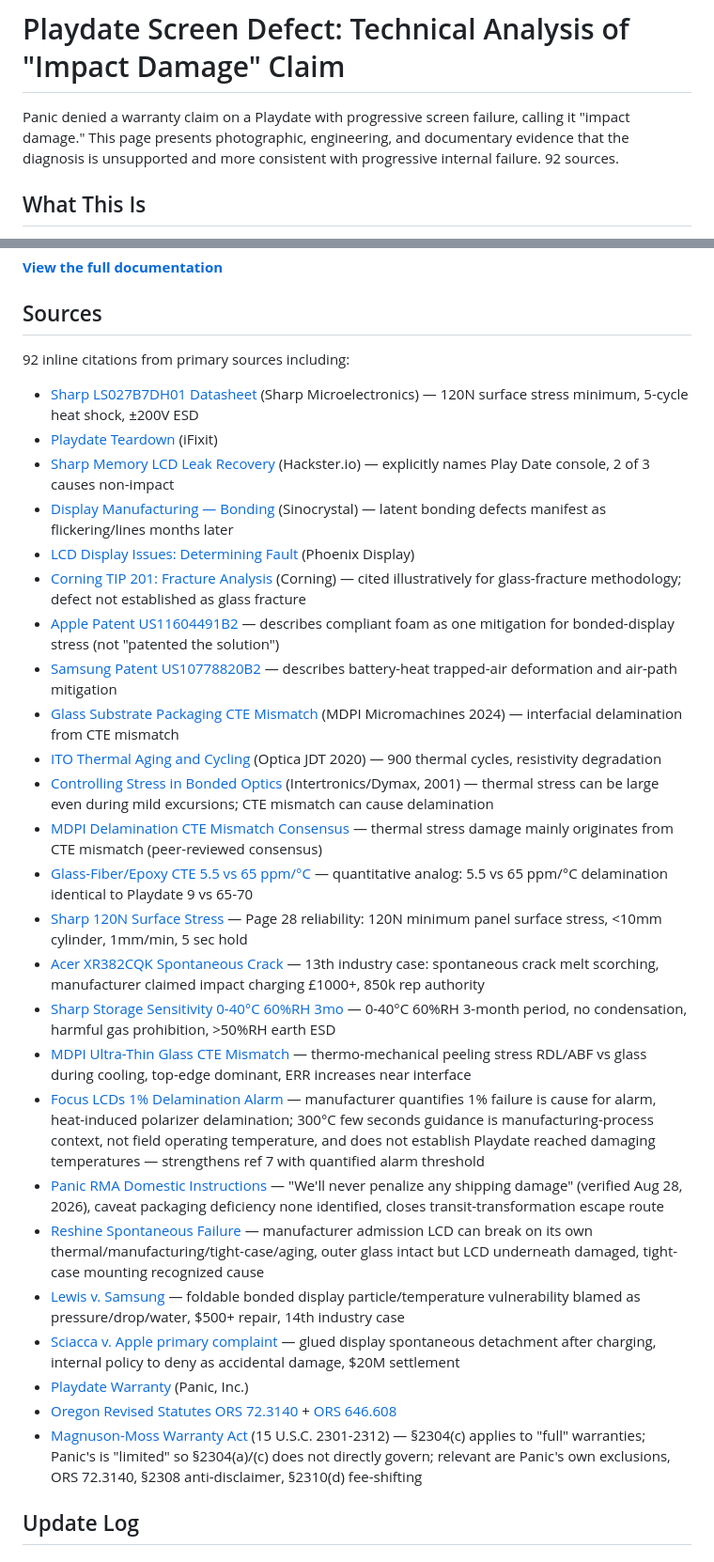
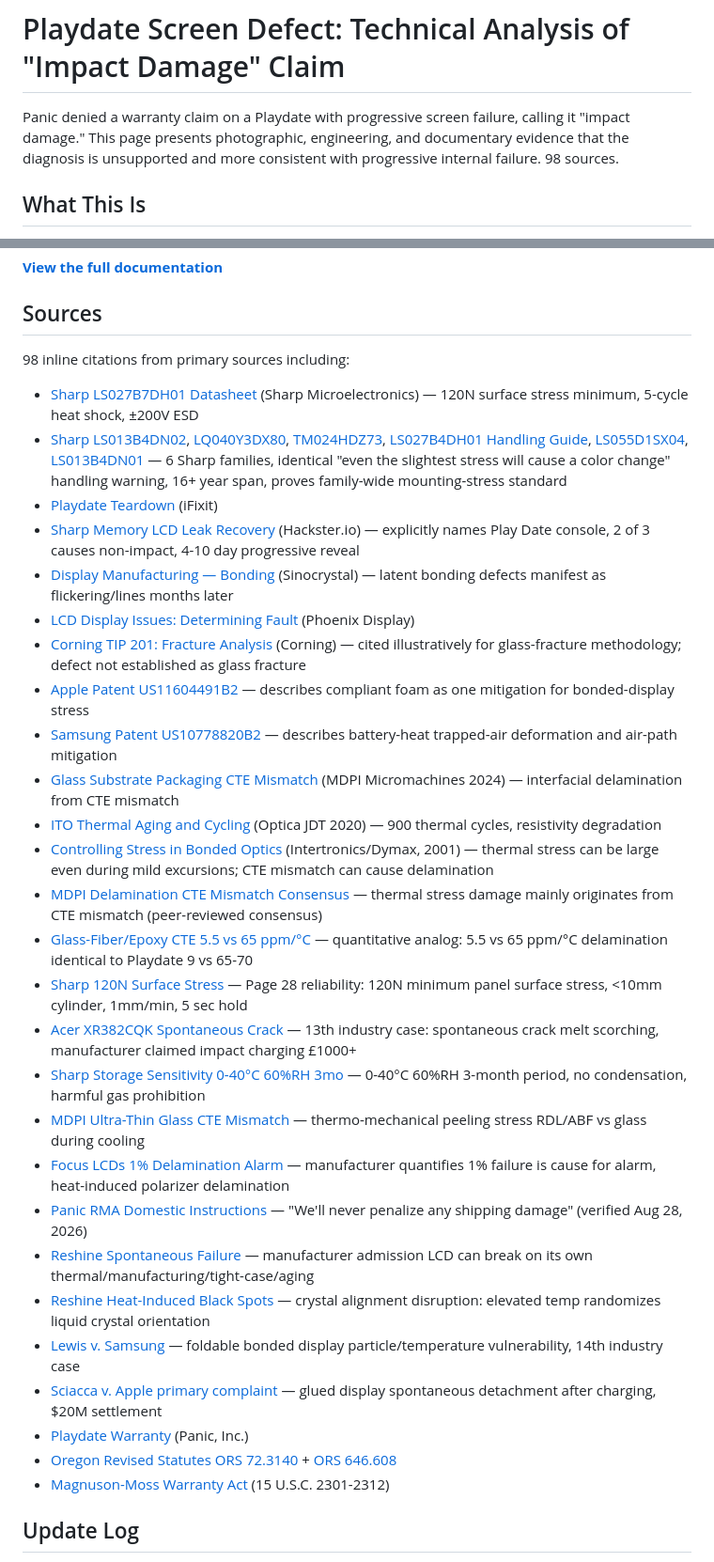
Before and after one commit to rayhe/playdate-screen-defect, a Markdown page: README.md, 2 parts joined by grey strips. Shown at 94% size. Rendered like a GitHub page.

Commit message:
README 92→98 sources: Sharp family-wide slightest-stress standard (6 models)

```diff
--- a/README.md
+++ b/README.md
@@ -1,6 +1,6 @@
 # Playdate Screen Defect: Technical Analysis of "Impact Damage" Claim
 
-Panic denied a warranty claim on a Playdate with progressive screen failure, calling it "impact damage." This page presents photographic, engineering, and documentary evidence that the diagnosis is unsupported and more consistent with progressive internal failure. 92 sources.
+Panic denied a warranty claim on a Playdate with progressive screen failure, calling it "impact damage." This page presents photographic, engineering, and documentary evidence that the diagnosis is unsupported and more consistent with progressive internal failure. 98 sources.
 
 ## What This Is
 
@@ -14,15 +14,16 @@ The defect pattern changed over time: full-screen pixel corruption evolved into
 
 ## Sources
 
-92 inline citations from primary sources including:
+98 inline citations from primary sources including:
 
 - [Sharp LS027B7DH01 Datasheet](https://media.digikey.com/pdf/Data%20Sheets/Sharp%20PDFs/LS027B7DH01.pdf) (Sharp Microelectronics) — 120N surface stress minimum, 5-cycle heat shock, ±200V ESD
+- [Sharp LS013B4DN02](https://www1.futureelectronics.com/doc/SHARP/HSM00000011339649.pdf), [LQ040Y3DX80](https://file01.andesource.com/pkpdf/LQ040Y3DX80_v01.pdf), [TM024HDZ73](https://community.nxp.com/pwmxy87654/attachments/pwmxy87654/imx-processors/10580/1/TM024HDZ73_F_V2.0.pdf), [LS027B4DH01 Handling Guide](https://pdf.product.network/daef166d/sharp.co.jp/LS027B4DH01.html), [LS055D1SX04](https://bitsavers.pdp-11.net/components/sharp/Sharp_LCD_Panels/LS055D1SX04.pdf), [LS013B4DN01](https://datasheet4u.com/pdf-down/L/S/0/LS013B4DN01-Sharp.pdf) — 6 Sharp families, identical "even the slightest stress will cause a color change" handling warning, 16+ year span, proves family-wide mounting-stress standard
 - [Playdate Teardown](https://www.ifixit.com/Teardown/Playdate+Teardown/143811) (iFixit)
-- [Sharp Memory LCD Leak Recovery](https://www.hackster.io/drfailov/sharp-memory-lcd-leak-recovery-5779ff) (Hackster.io) — explicitly names Play Date console, 2 of 3 causes non-impact
+- [Sharp Memory LCD Leak Recovery](https://www.hackster.io/drfailov/sharp-memory-lcd-leak-recovery-5779ff) (Hackster.io) — explicitly names Play Date console, 2 of 3 causes non-impact, 4-10 day progressive reveal
 - [Display Manufacturing — Bonding](https://www.youtube.com/watch?v=3nFuhWB-_XE) (Sinocrystal) — latent bonding defects manifest as flickering/lines months later
 - [LCD Display Issues: Determining Fault](https://display.phoenixdisplay.com/blog/lcd-display-issues-determining-who-or-what-is-at-fault) (Phoenix Display)
 - [Corning TIP 201: Fracture Analysis](https://www.corning.com/media/worldwide/cdt/documents/Fracture%20Analysis,%20a%20Basic%20Tool%20to%20Solve%20Breakage%20Issues_February%202021.pdf) (Corning) — cited illustratively for glass-fracture methodology; defect not established as glass fracture
-- [Apple Patent US11604491B2](https://patents.google.com/patent/US11604491B2/en) — describes compliant foam as one mitigation for bonded-display stress (not "patented the solution")
+- [Apple Patent US11604491B2](https://patents.google.com/patent/US11604491B2/en) — describes compliant foam as one mitigation for bonded-display stress
 - [Samsung Patent US10778820B2](https://patents.google.com/patent/US10778820B2/en) — describes battery-heat trapped-air deformation and air-path mitigation
 - [Glass Substrate Packaging CTE Mismatch](https://www.mdpi.com/2072-666X/16/8/944) (MDPI Micromachines 2024) — interfacial delamination from CTE mismatch
 - [ITO Thermal Aging and Cycling](https://opg.optica.org/jdt/abstract.cfm?uri=jdt-8-7-385) (Optica JDT 2020) — 900 thermal cycles, resistivity degradation
@@ -30,17 +31,18 @@ The defect pattern changed over time: full-screen pixel corruption evolved into
 - [MDPI Delamination CTE Mismatch Consensus](https://www.mdpi.com/2072-666X/15/3/376/xml) — thermal stress damage mainly originates from CTE mismatch (peer-reviewed consensus)
 - [Glass-Fiber/Epoxy CTE 5.5 vs 65 ppm/°C](https://iconnect007.com/index.php/article/118346/an-examination-of-glass-fiber-and-epoxy-interface-degradation-in-printed-circuit-boards/118349?skin=pcb) — quantitative analog: 5.5 vs 65 ppm/°C delamination identical to Playdate 9 vs 65-70
 - [Sharp 120N Surface Stress](https://media.digikey.com/pdf/Data%20Sheets/Sharp%20PDFs/LS027B7DH01.pdf) — Page 28 reliability: 120N minimum panel surface stress, <10mm cylinder, 1mm/min, 5 sec hold
-- [Acer XR382CQK Spontaneous Crack](https://www.ifixit.com/Answers/View/580803/What+could+have+caused+my+monitor+to+crack+and+melt+spontaneously) — 13th industry case: spontaneous crack melt scorching, manufacturer claimed impact charging £1000+, 850k rep authority
-- [Sharp Storage Sensitivity 0-40°C 60%RH 3mo](https://media.digikey.com/pdf/Data%20Sheets/Sharp%20PDFs/LS027B7DH01.pdf) — 0-40°C 60%RH 3-month period, no condensation, harmful gas prohibition, >50%RH earth ESD
-- [MDPI Ultra-Thin Glass CTE Mismatch](https://www.mdpi.com/2072-666X/16/11/1256) — thermo-mechanical peeling stress RDL/ABF vs glass during cooling, top-edge dominant, ERR increases near interface
-- [Focus LCDs 1% Delamination Alarm](https://focuslcds.com/journals/delaminating-of-lcd-polarizers/) — manufacturer quantifies 1% failure is cause for alarm, heat-induced polarizer delamination; 300°C few seconds guidance is manufacturing-process context, not field operating temperature, and does not establish Playdate reached damaging temperatures — strengthens ref 7 with quantified alarm threshold
-- [Panic RMA Domestic Instructions](https://help.play.date/service/rma-instructions-domestic/) — "We'll never penalize any shipping damage" (verified Aug 28, 2026), caveat packaging deficiency none identified, closes transit-transformation escape route
-- [Reshine Spontaneous Failure](https://www.reshine-display.com/how-did-my-lcd-screen-break.html) — manufacturer admission LCD can break on its own thermal/manufacturing/tight-case/aging, outer glass intact but LCD underneath damaged, tight-case mounting recognized cause
-- [Lewis v. Samsung](https://www.classaction.org/media/lewis-v-samsung-electronics-america-inc.pdf) — foldable bonded display particle/temperature vulnerability blamed as pressure/drop/water, $500+ repair, 14th industry case
-- [Sciacca v. Apple primary complaint](https://fingfx.thomsonreuters.com/gfx/legaldocs/zdpxoxqeevx/Apple%20Complaint.pdf) — glued display spontaneous detachment after charging, internal policy to deny as accidental damage, $20M settlement
+- [Acer XR382CQK Spontaneous Crack](https://www.ifixit.com/Answers/View/580803/What+could+have+caused+my+monitor+to+crack+and+melt+spontaneously) — 13th industry case: spontaneous crack melt scorching, manufacturer claimed impact charging £1000+
+- [Sharp Storage Sensitivity 0-40°C 60%RH 3mo](https://media.digikey.com/pdf/Data%20Sheets/Sharp%20PDFs/LS027B7DH01.pdf) — 0-40°C 60%RH 3-month period, no condensation, harmful gas prohibition
+- [MDPI Ultra-Thin Glass CTE Mismatch](https://www.mdpi.com/2072-666X/16/11/1256) — thermo-mechanical peeling stress RDL/ABF vs glass during cooling
+- [Focus LCDs 1% Delamination Alarm](https://focuslcds.com/journals/delaminating-of-lcd-polarizers/) — manufacturer quantifies 1% failure is cause for alarm, heat-induced polarizer delamination
+- [Panic RMA Domestic Instructions](https://help.play.date/service/rma-instructions-domestic/) — "We'll never penalize any shipping damage" (verified Aug 28, 2026)
+- [Reshine Spontaneous Failure](https://www.reshine-display.com/how-did-my-lcd-screen-break.html) — manufacturer admission LCD can break on its own thermal/manufacturing/tight-case/aging
+- [Reshine Heat-Induced Black Spots](https://www.reshine-display.com/can-heat-cause-radio-lcd-screen-to-have-black-spots.html) — crystal alignment disruption: elevated temp randomizes liquid crystal orientation
+- [Lewis v. Samsung](https://www.classaction.org/media/lewis-v-samsung-electronics-america-inc.pdf) — foldable bonded display particle/temperature vulnerability, 14th industry case
+- [Sciacca v. Apple primary complaint](https://fingfx.thomsonreuters.com/gfx/legaldocs/zdpxoxqeevx/Apple%20Complaint.pdf) — glued display spontaneous detachment after charging, $20M settlement
 - [Playdate Warranty](https://help.play.date/service/warranty/) (Panic, Inc.)
 - [Oregon Revised Statutes ORS 72.3140](https://www.oregonlegislature.gov/bills_laws/ors/ors072.html) + [ORS 646.608](https://www.oregonlegislature.gov/bills_laws/ors/ors646.html)
-- [Magnuson-Moss Warranty Act](https://www.law.cornell.edu/uscode/text/15/chapter-50) (15 U.S.C. 2301-2312) — §2304(c) applies to "full" warranties; Panic's is "limited" so §2304(a)/(c) does not directly govern; relevant are Panic's own exclusions, ORS 72.3140, §2308 anti-disclaimer, §2310(d) fee-shifting
+- [Magnuson-Moss Warranty Act](https://www.law.cornell.edu/uscode/text/15/chapter-50) (15 U.S.C. 2301-2312)
 
 ## Update Log
 
```
Also changed, not shown: other parts of README.md (+4 -20 lines).
